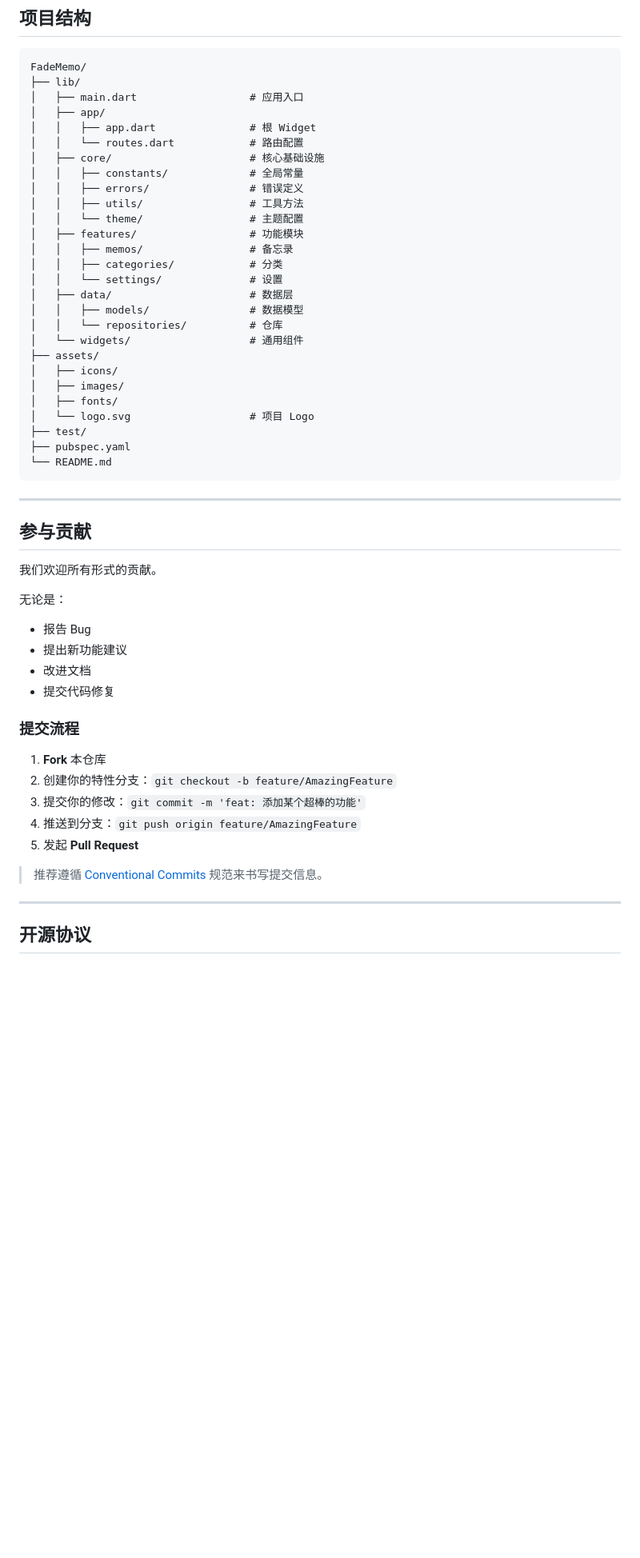
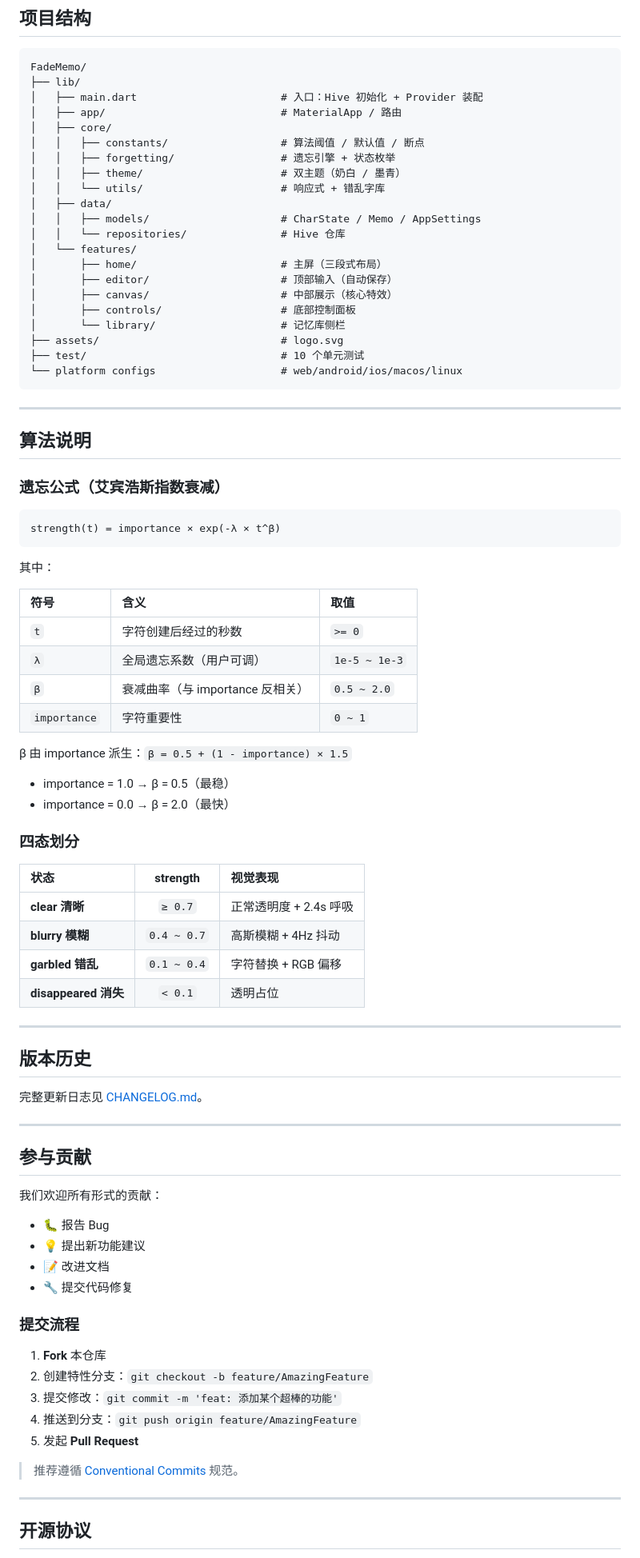
Before and after one commit to Stone-People-Like/FadeMemo, a Markdown page: README.md, the part around one of its changes. Shown at 80% size. GitHub-like rendering; blank space fills up the shorter version.

````diff
--- a/README.md
+++ b/README.md
@@ -248,55 +199,85 @@ FadeMemo 支持在所有主流平台上构建。选择你的目标平台，运
 ```
 FadeMemo/
 ├── lib/
-│   ├── main.dart                  # 应用入口
-│   ├── app/
-│   │   ├── app.dart               # 根 Widget
-│   │   └── routes.dart            # 路由配置
-│   ├── core/                      # 核心基础设施
-│   │   ├── constants/             # 全局常量
-│   │   ├── errors/                # 错误定义
-│   │   ├── utils/                 # 工具方法
-│   │   └── theme/                 # 主题配置
-│   ├── features/                  # 功能模块
-│   │   ├── memos/                 # 备忘录
-│   │   ├── categories/            # 分类
-│   │   └── settings/              # 设置
-│   ├── data/                      # 数据层
-│   │   ├── models/                # 数据模型
-│   │   └── repositories/          # 仓库
-│   └── widgets/                   # 通用组件
-├── assets/
-│   ├── icons/
-│   ├── images/
-│   ├── fonts/
-│   └── logo.svg                   # 项目 Logo
-├── test/
-├── pubspec.yaml
-└── README.md
+│   ├── main.dart                       # 入口：Hive 初始化 + Provider 装配
+│   ├── app/                            # MaterialApp / 路由
+│   ├── core/
+│   │   ├── constants/                  # 算法阈值 / 默认值 / 断点
+│   │   ├── forgetting/                 # 遗忘引擎 + 状态枚举
+│   │   ├── theme/                      # 双主题（奶白 / 墨青）
+│   │   └── utils/                      # 响应式 + 错乱字库
+│   ├── data/
+│   │   ├── models/                     # CharState / Memo / AppSettings
+│   │   └── repositories/               # Hive 仓库
+│   └── features/
+│       ├── home/                       # 主屏（三段式布局）
+│       ├── editor/                     # 顶部输入（自动保存）
+│       ├── canvas/                     # 中部展示（核心特效）
+│       ├── controls/                   # 底部控制面板
+│       └── library/                    # 记忆库侧栏
+├── assets/                             # logo.svg
+├── test/                               # 10 个单元测试
+└── platform configs                    # web/android/ios/macos/linux
 ```
+
+---
+
+## 算法说明
+
+### 遗忘公式（艾宾浩斯指数衰减）
+
+```
+strength(t) = importance × exp(-λ × t^β)
+```
+
+其中：
+
+| 符号 | 含义 | 取值 |
+| :--- | :--- | :--- |
+| `t` | 字符创建后经过的秒数 | `>= 0` |
+| `λ` | 全局遗忘系数（用户可调） | `1e-5 ~ 1e-3` |
+| `β` | 衰减曲率（与 importance 反相关） | `0.5 ~ 2.0` |
+| `importance` | 字符重要性 | `0 ~ 1` |
+
+β 由 importance 派生：`β = 0.5 + (1 - importance) × 1.5`
+- importance = 1.0 → β = 0.5（最稳）
+- importance = 0.0 → β = 2.0（最快）
+
+### 四态划分
+
+| 状态 | strength | 视觉表现 |
+| :--- | :---: | :--- |
+| **clear 清晰** | `≥ 0.7` | 正常透明度 + 2.4s 呼吸 |
+| **blurry 模糊** | `0.4 ~ 0.7` | 高斯模糊 + 4Hz 抖动 |
+| **garbled 错乱** | `0.1 ~ 0.4` | 字符替换 + RGB 偏移 |
+| **disappeared 消失** | `< 0.1` | 透明占位 |
+
+---
+
+## 版本历史
+
+完整更新日志见 [CHANGELOG.md](./CHANGELOG.md)。
 
 ---
 
 ## 参与贡献
 
-我们欢迎所有形式的贡献。
+我们欢迎所有形式的贡献：
 
-无论是：
-
-- 报告 Bug
-- 提出新功能建议
-- 改进文档
-- 提交代码修复
+- 🐛 报告 Bug
+- 💡 提出新功能建议
+- 📝 改进文档
+- 🔧 提交代码修复
 
 ### 提交流程
 
 1. **Fork** 本仓库
-2. 创建你的特性分支：`git checkout -b feature/AmazingFeature`
-3. 提交你的修改：`git commit -m 'feat: 添加某个超棒的功能'`
+2. 创建特性分支：`git checkout -b feature/AmazingFeature`
+3. 提交修改：`git commit -m 'feat: 添加某个超棒的功能'`
 4. 推送到分支：`git push origin feature/AmazingFeature`
 5. 发起 **Pull Request**
 
-> 推荐遵循 [Conventional Commits](https://www.conventionalcommits.org/zh-hans/) 规范来书写提交信息。
+> 推荐遵循 [Conventional Commits](https://www.conventionalcommits.org/zh-hans/) 规范。
 
 ---
 
````
Also changed, not shown: other parts of README.md (+81 -145 lines), CHANGELOG.md (added, +205 -0 lines).
